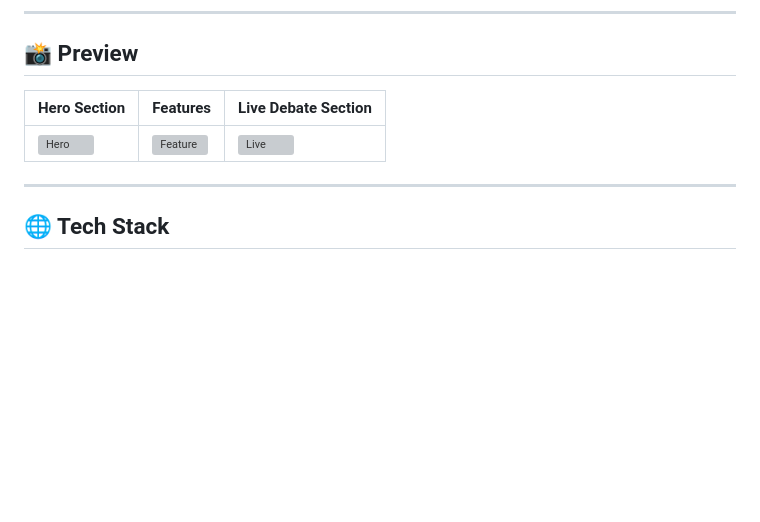
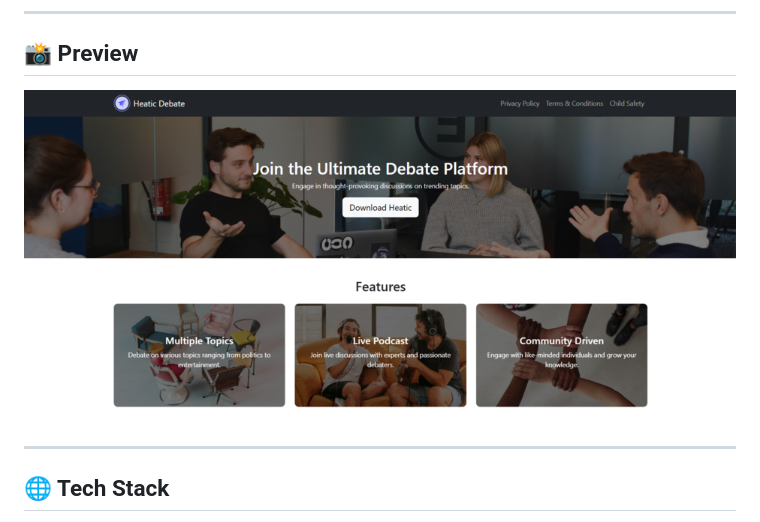
Before and after one commit to Sakshi-2508/Heatic-Debate-Group-Dicsussions, a Markdown page: README.md, the part around the change. Rendered like a GitHub page; pictures changed too: assets/images/website_ss.png (added); blank space fills up the shorter version; grey boxes are pictures that could not be loaded.

Commit message:
Updated Screenshot in README

```diff
--- a/README.md
+++ b/README.md
@@ -24,9 +24,7 @@ Experience Heatic on the go:
 
 ## 📸 Preview
 
-| Hero Section | Features | Live Debate Section |
-|--------------|----------|---------------------|
-| ![Hero](./assets/images/heatic_logo.png) | ![Feature](./assets/images/multiple_topics.png) | ![Live](./assets/images/live_podcast.png) |
+![Screenshot](./assets/images/website_ss.png)
 
 ---
 
```
Also changed, not shown: 1 other file.
